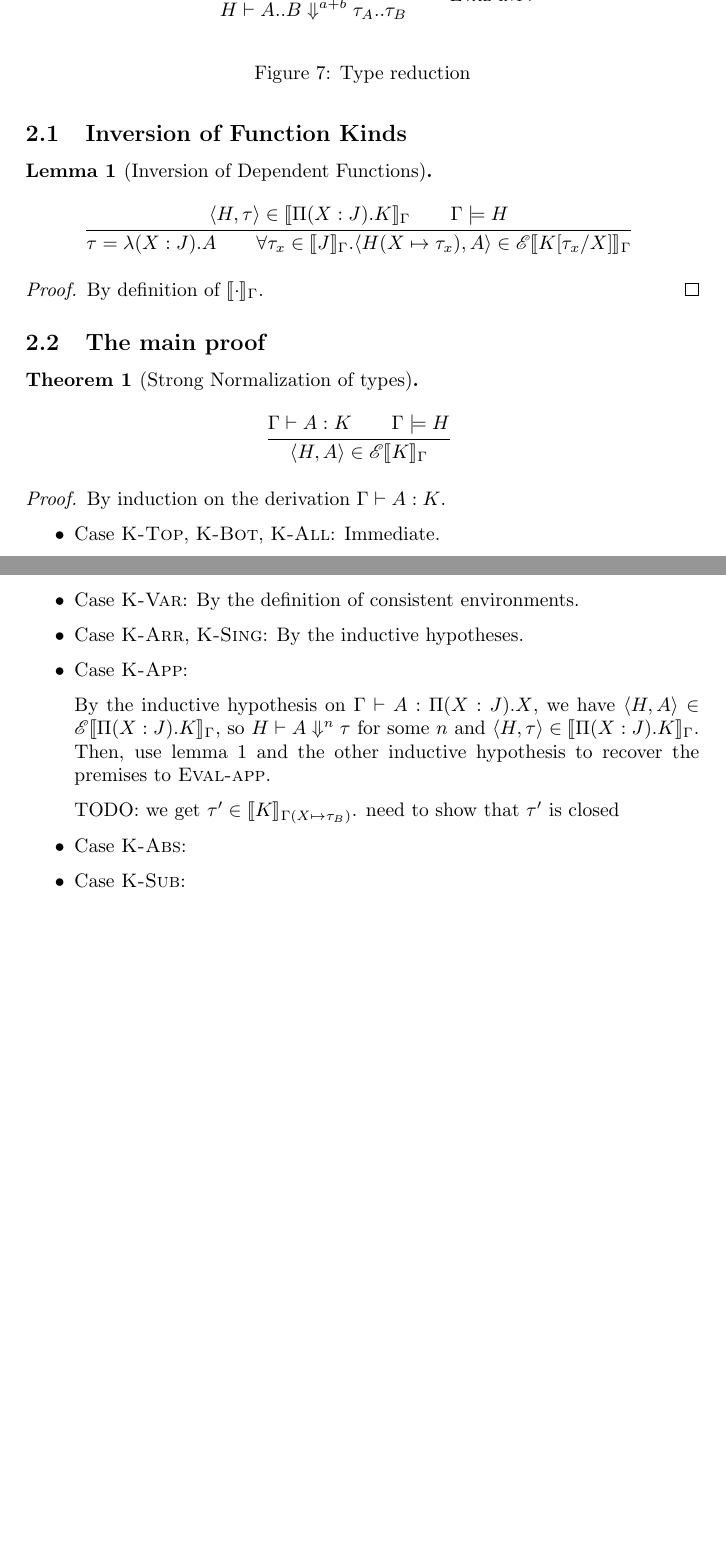
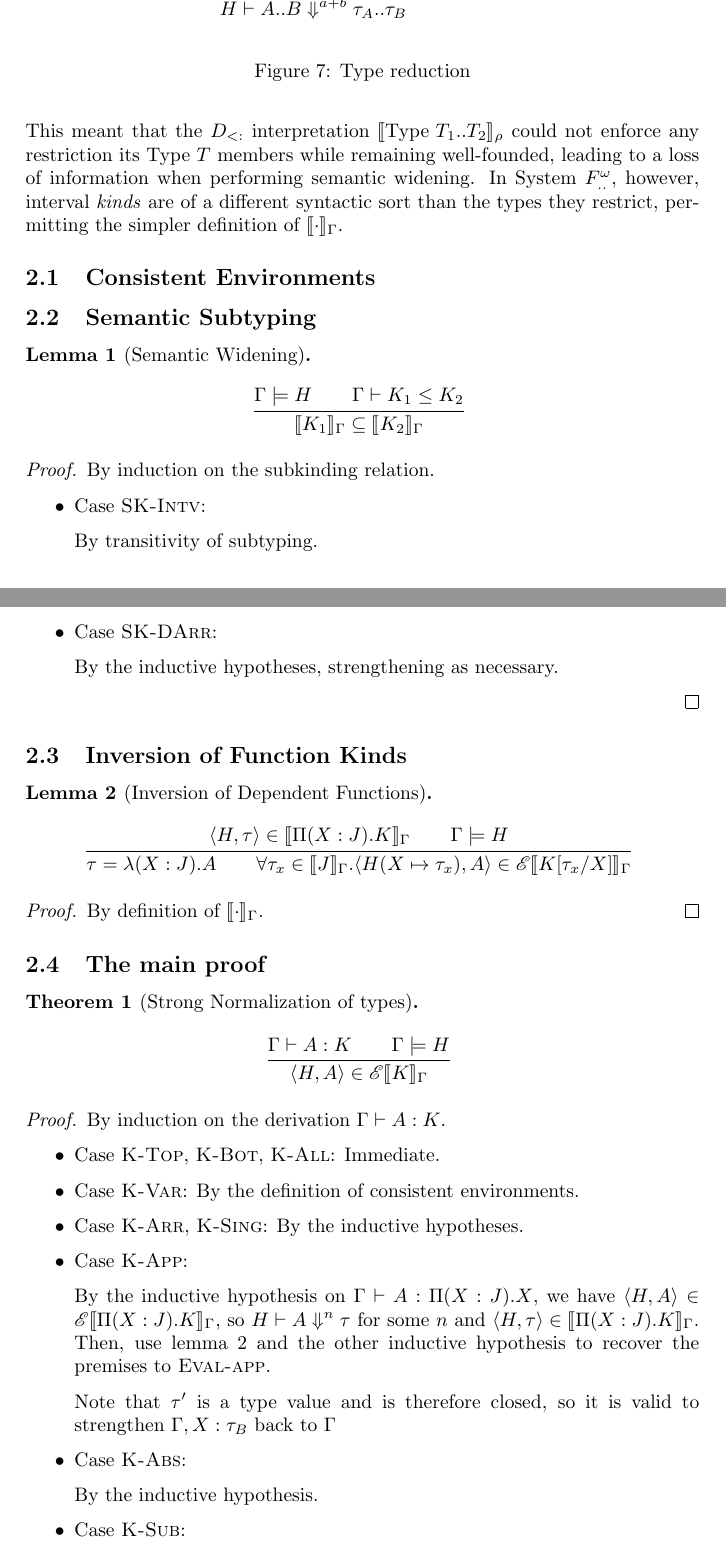
Before and after one commit to CT075/dot-playground, a LaTeX document (writeup/proof.tex): two parts of pages 3 and 4 of 4 before the commit and two parts of pages 3 and 4 of 5 after it, joined at a grey line, cut so that both start at the same text, the shorter picture padded with empty space. Compiled offline with pdfLaTeX.

Commit message:
minor touchups
Signed-off-by: Cameron Wong <cam@camdar.io>

```diff
--- a/writeup/proof.tex
+++ b/writeup/proof.tex
@@ -6,7 +6,7 @@
 \usepackage{mathpartir}
 \usepackage{stmaryrd}
 
-\newcommand{\Fwint}{\ensuremath{F^\omega_{..}\ }}
+\newcommand{\Fwint}{\ensuremath{F^\omega_{..}}}
 \newcommand{\Dsub}{\ensuremath{D_{<:}}}
 \newcommand{\interval}[2]{#1 .. #2}
 \newcommand{\isctx}[1]{#1\ \texttt{ctx}}
@@ -26,7 +26,7 @@
 
 \setlength{\parindent}{0cm}
 
-\title{\Fwint Types are Strongly Normalizing}
+\title{\Fwint\ Types are Strongly Normalizing}
 \author{Cameron Wong}
 
 \begin{document}
@@ -198,8 +199,39 @@ the correct subtyping relations are satisfied.
   \end{align*}
 \end{defn}
 
+Unlike Wang and Rompf, we do not need to track or ensure well-formedness of
+bounds in our denotation. In System \Dsub, interval types are themselves types.
+This meant that the \Dsub\ interpretation $\KDenot[\rho]{\text{Type }T_1..T_2}$
+could not enforce any restriction its $\text{Type }T$ members while remaining
+well-founded, leading to a loss of information when performing semantic
+widening. In System \Fwint, however, interval \emph{kinds} are of a different
+syntactic sort than the types they restrict, permitting the simpler definition
+of $\KDenot{\cdot}$.
+
+\subsection{Consistent Environments}
+
+\subsection{Semantic Subtyping}
+
+\begin{lemma}[Semantic Widening]
+  \begin{mathpar}
+    \inferrule*
+      {\Gamma \models H \and \Gamma \vdash K_1 \le K_2}
+      {\KDenot{K_1} \subseteq \KDenot{K_2}}
+  \end{mathpar}
+\end{lemma}
+
 \begin{proof}
-  By induction on the judgment $H \vdash A \stepsn \tau$.
+  By induction on the subkinding relation.
+
+  \begin{itemize}
+    \item Case \textsc{SK-Intv}:
+
+      By transitivity of subtyping.
+
+    \item Case \textsc{SK-DArr}:
+
+      By the inductive hypotheses, strengthening as necessary.
+  \end{itemize}
 \end{proof}
 
 \subsection{Inversion of Function Kinds}
@@ -248,11 +280,12 @@ the correct subtyping relations are satisfied.
       \KDenot{\KDepArr{X}{J}{K}}$. Then, use lemma \ref{depinvert} and the
       other inductive hypothesis to recover the premises to \textsc{Eval-app}.
 
-      % TODO
-      TODO: we get $\tau' \in \KDenot[\Gamma(X \mapsto \tau_B)]{K}$. need to
-      show that $\tau'$ is closed
+      Note that $\tau'$ is a type value and is therefore closed, so it is valid
+      to strengthen $\Gamma, X: \tau_B$ back to $\Gamma$
 
     \item Case \textsc{K-Abs}:
+
+      By the inductive hypothesis.
 
     \item Case \textsc{K-Sub}:
   \end{itemize}
```
Also changed, not shown: writeup/proof.tex (36 more changed lines).
